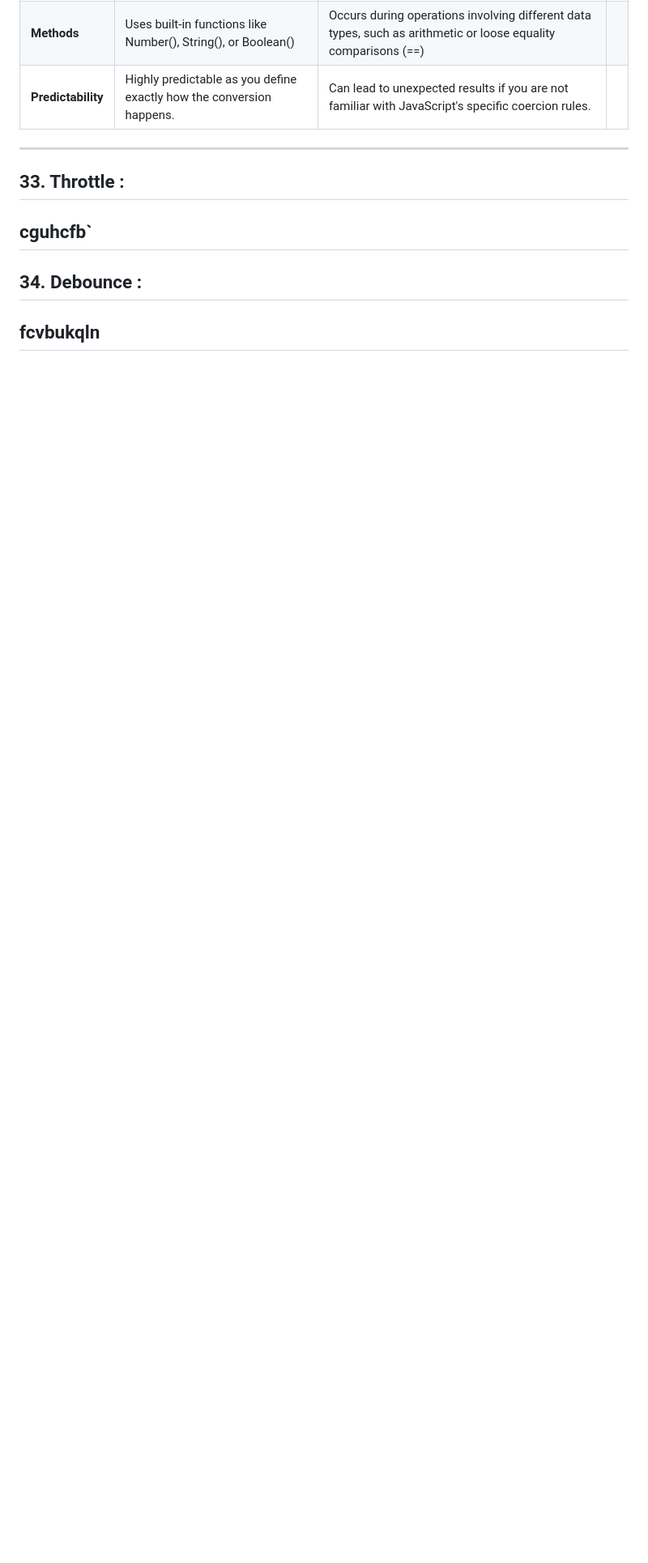
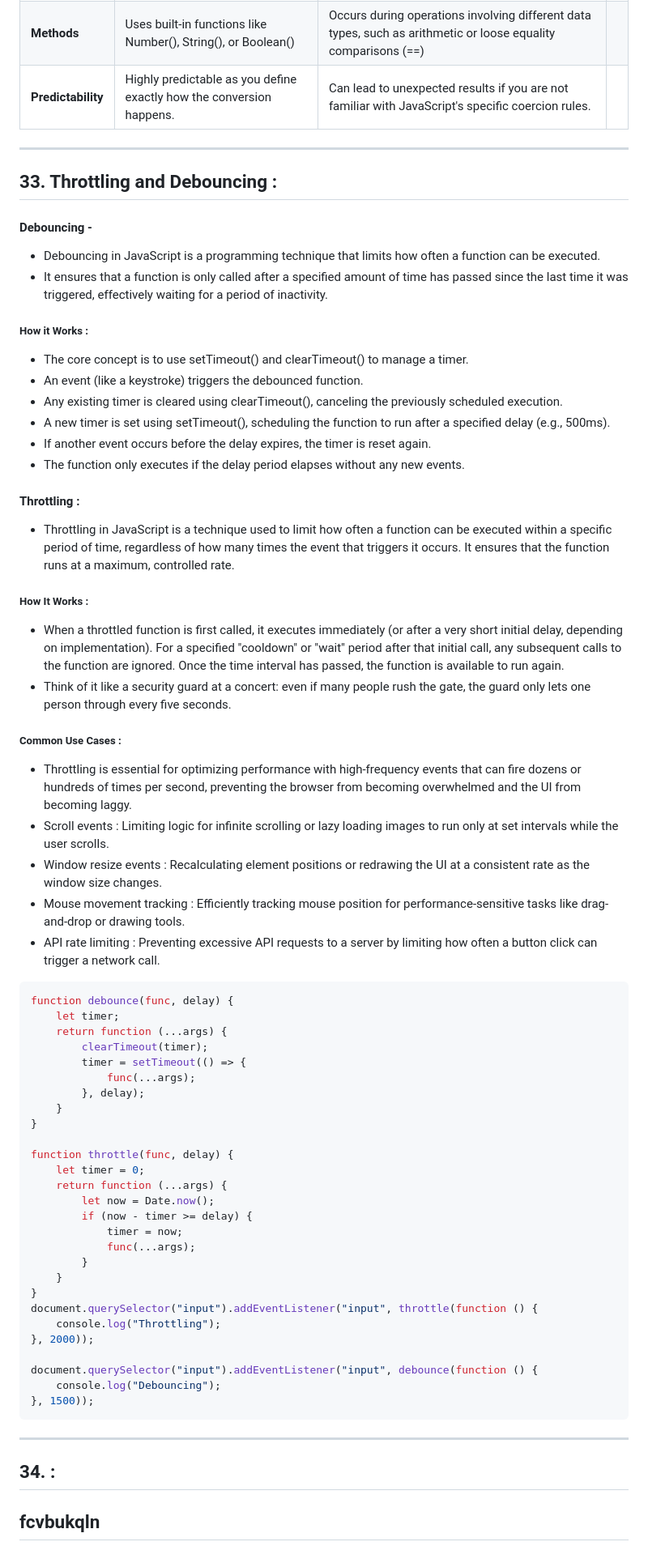
Before and after one commit to akhilshettyym/Prep, a Markdown page: Prep/JavaScript.md, the part around the change. Shown at 81% size. GitHub-like rendering; blank space fills up the shorter version.

Commit message:
Throttling and Debouncing

````diff
--- a/Prep/JavaScript.md
+++ b/Prep/JavaScript.md
@@ -839,10 +839,60 @@ Explicit conversion gives the developer control over the process using built-in
 | **Predictability**       | Highly predictable as you define exactly how the conversion happens.            | Can lead to unexpected results if you are not familiar with JavaScript's specific coercion rules.                |                 |
 ---
 
-## 33. Throttle :
-cguhcfb`
+## 33. Throttling and Debouncing :
+#### Debouncing -
+- Debouncing in JavaScript is a programming technique that limits how often a function can be executed.
+- It ensures that a function is only called after a specified amount of time has passed since the last time it was triggered, effectively waiting for a period of inactivity.
+##### How it Works :
+- The core concept is to use setTimeout() and clearTimeout() to manage a timer.
+- An event (like a keystroke) triggers the debounced function.
+- Any existing timer is cleared using clearTimeout(), canceling the previously scheduled execution.
+- A new timer is set using setTimeout(), scheduling the function to run after a specified delay (e.g., 500ms).
+- If another event occurs before the delay expires, the timer is reset again.
+- The function only executes if the delay period elapses without any new events.
+
+#### Throttling :
+- Throttling in JavaScript is a technique used to limit how often a function can be executed within a specific period of time, regardless of how many times the event that triggers it occurs. It ensures that the function runs at a maximum, controlled rate.
+##### How It Works :
+- When a throttled function is first called, it executes immediately (or after a very short initial delay, depending on implementation). For a specified "cooldown" or "wait" period after that initial call, any subsequent calls to the function are ignored. Once the time interval has passed, the function is available to run again.
+- Think of it like a security guard at a concert: even if many people rush the gate, the guard only lets one person through every five seconds.
+##### Common Use Cases :
+- Throttling is essential for optimizing performance with high-frequency events that can fire dozens or hundreds of times per second, preventing the browser from becoming overwhelmed and the UI from becoming laggy.
+- Scroll events : Limiting logic for infinite scrolling or lazy loading images to run only at set intervals while the user scrolls.
+- Window resize events : Recalculating element positions or redrawing the UI at a consistent rate as the window size changes.
+- Mouse movement tracking : Efficiently tracking mouse position for performance-sensitive tasks like drag-and-drop or drawing tools.
+- API rate limiting : Preventing excessive API requests to a server by limiting how often a button click can trigger a network call.
+```js
+function debounce(func, delay) {
+    let timer;
+    return function (...args) {
+        clearTimeout(timer);
+        timer = setTimeout(() => {
+            func(...args);
+        }, delay);
+    }
+}
+
+function throttle(func, delay) {
+    let timer = 0;
+    return function (...args) {
+        let now = Date.now();
+        if (now - timer >= delay) {
+            timer = now;
+            func(...args);
+        }
+    }
+}
+document.querySelector("input").addEventListener("input", throttle(function () {
+    console.log("Throttling");
+}, 2000));
+
+document.querySelector("input").addEventListener("input", debounce(function () {
+    console.log("Debouncing");
+}, 1500));
+```
 ---
 
-## 34. Debounce :
+## 34.  :
 fcvbukqln
 ---
````
